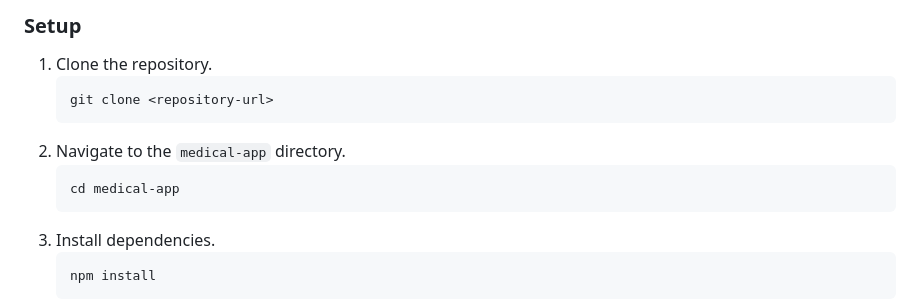
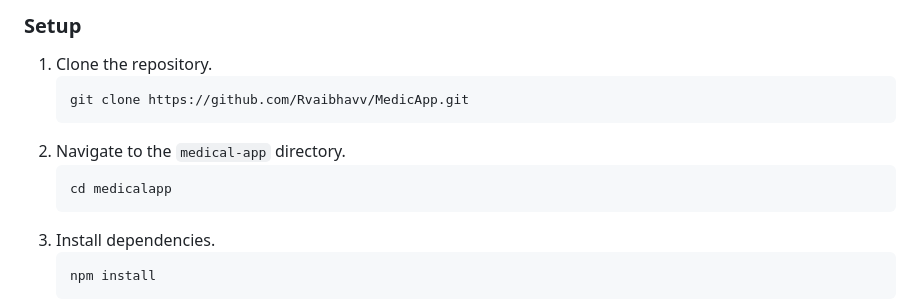
Before and after one commit to Rvaibhavv/MedicApp, a Markdown page: README.md, the part around the change. Drawn GitHub-style.

````diff
--- a/README.md
+++ b/README.md
@@ -35,11 +35,11 @@ This part of the project is built using **React Native** and includes the medica
 ### Setup
 1. Clone the repository.
     ```bash
-    git clone <repository-url>
+    git clone https://github.com/Rvaibhavv/MedicApp.git
     ```
 2. Navigate to the `medical-app` directory.
     ```bash
-    cd medical-app
+    cd medicalapp
     ```
 3. Install dependencies.
     ```bash
````
